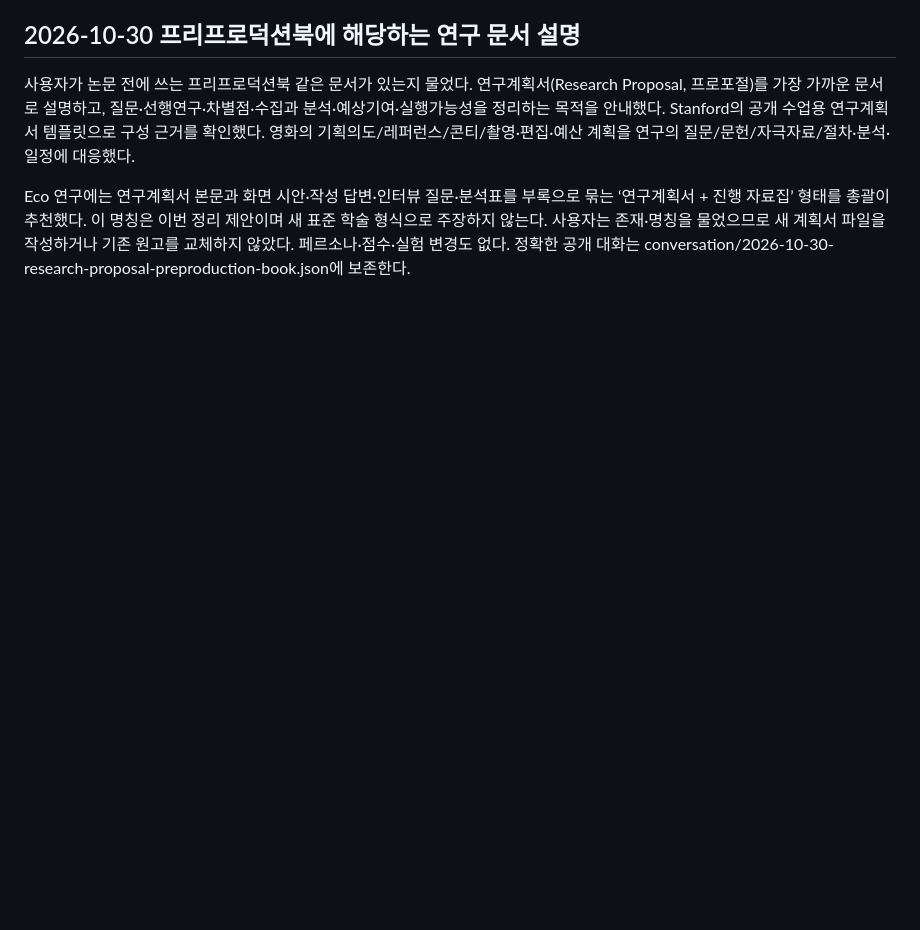
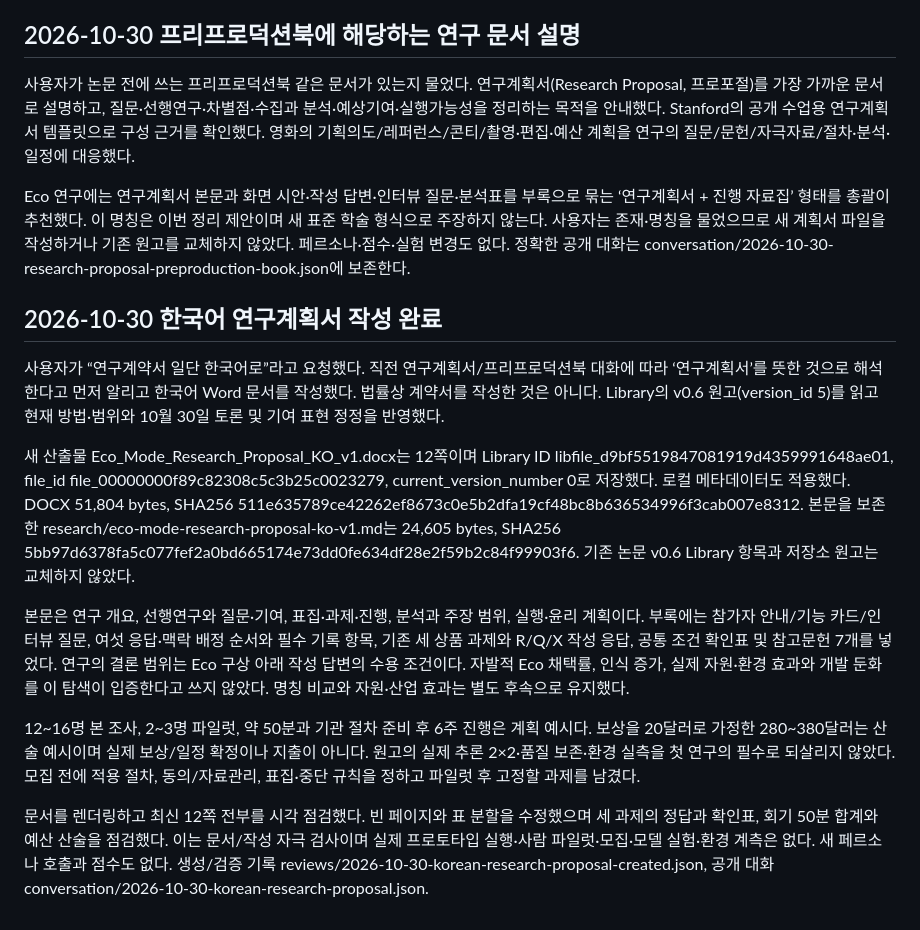
Before and after one commit to reusahn/Conversation, a Markdown page: eco-mode/state/continuation.md, the part around the change. Rendered like a GitHub page; blank space fills up the shorter version.

Commit message:
Append completed Korean research proposal creation

```diff
--- a/eco-mode/state/continuation.md
+++ b/eco-mode/state/continuation.md
@@ -270,3 +270,15 @@ B는 실제 절감 미측정 상태에서도 기능 지식의 기여가 가능
 사용자가 논문 전에 쓰는 프리프로덕션북 같은 문서가 있는지 물었다. 연구계획서(Research Proposal, 프로포절)를 가장 가까운 문서로 설명하고, 질문·선행연구·차별점·수집과 분석·예상기여·실행가능성을 정리하는 목적을 안내했다. Stanford의 공개 수업용 연구계획서 템플릿으로 구성 근거를 확인했다. 영화의 기획의도/레퍼런스/콘티/촬영·편집·예산 계획을 연구의 질문/문헌/자극자료/절차·분석·일정에 대응했다.
 
 Eco 연구에는 연구계획서 본문과 화면 시안·작성 답변·인터뷰 질문·분석표를 부록으로 묶는 ‘연구계획서 + 진행 자료집’ 형태를 총괄이 추천했다. 이 명칭은 이번 정리 제안이며 새 표준 학술 형식으로 주장하지 않는다. 사용자는 존재·명칭을 물었으므로 새 계획서 파일을 작성하거나 기존 원고를 교체하지 않았다. 페르소나·점수·실험 변경도 없다. 정확한 공개 대화는 conversation/2026-10-30-research-proposal-preproduction-book.json에 보존한다.
+
+## 2026-10-30 한국어 연구계획서 작성 완료
+
+사용자가 “연구계약서 일단 한국어로”라고 요청했다. 직전 연구계획서/프리프로덕션북 대화에 따라 ‘연구계획서’를 뜻한 것으로 해석한다고 먼저 알리고 한국어 Word 문서를 작성했다. 법률상 계약서를 작성한 것은 아니다. Library의 v0.6 원고(version_id 5)를 읽고 현재 방법·범위와 10월 30일 토론 및 기여 표현 정정을 반영했다.
+
+새 산출물 Eco_Mode_Research_Proposal_KO_v1.docx는 12쪽이며 Library ID libfile_d9bf5519847081919d4359991648ae01, file_id file_00000000f89c82308c5c3b25c0023279, current_version_number 0로 저장했다. 로컬 메타데이터도 적용했다. DOCX 51,804 bytes, SHA256 511e635789ce42262ef8673c0e5b2dfa19cf48bc8b636534996f3cab007e8312. 본문을 보존한 research/eco-mode-research-proposal-ko-v1.md는 24,605 bytes, SHA256 5bb97d6378fa5c077fef2a0bd665174e73dd0fe634df28e2f59b2c84f99903f6. 기존 논문 v0.6 Library 항목과 저장소 원고는 교체하지 않았다.
+
+본문은 연구 개요, 선행연구와 질문·기여, 표집·과제·진행, 분석과 주장 범위, 실행·윤리 계획이다. 부록에는 참가자 안내/기능 카드/인터뷰 질문, 여섯 응답·맥락 배정 순서와 필수 기록 항목, 기존 세 상품 과제와 R/Q/X 작성 응답, 공통 조건 확인표 및 참고문헌 7개를 넣었다. 연구의 결론 범위는 Eco 구상 아래 작성 답변의 수용 조건이다. 자발적 Eco 채택률, 인식 증가, 실제 자원·환경 효과와 개발 둔화를 이 탐색이 입증한다고 쓰지 않았다. 명칭 비교와 자원·산업 효과는 별도 후속으로 유지했다.
+
+12~16명 본 조사, 2~3명 파일럿, 약 50분과 기관 절차 준비 후 6주 진행은 계획 예시다. 보상을 20달러로 가정한 280~380달러는 산술 예시이며 실제 보상/일정 확정이나 지출이 아니다. 원고의 실제 추론 2×2·품질 보존·환경 실측을 첫 연구의 필수로 되살리지 않았다. 모집 전에 적용 절차, 동의/자료관리, 표집·중단 규칙을 정하고 파일럿 후 고정할 과제를 남겼다.
+
+문서를 렌더링하고 최신 12쪽 전부를 시각 점검했다. 빈 페이지와 표 분할을 수정했으며 세 과제의 정답과 확인표, 회기 50분 합계와 예산 산술을 점검했다. 이는 문서/작성 자극 검사이며 실제 프로토타입 실행·사람 파일럿·모집·모델 실험·환경 계측은 없다. 새 페르소나 호출과 점수도 없다. 생성/검증 기록 reviews/2026-10-30-korean-research-proposal-created.json, 공개 대화 conversation/2026-10-30-korean-research-proposal.json.
```
